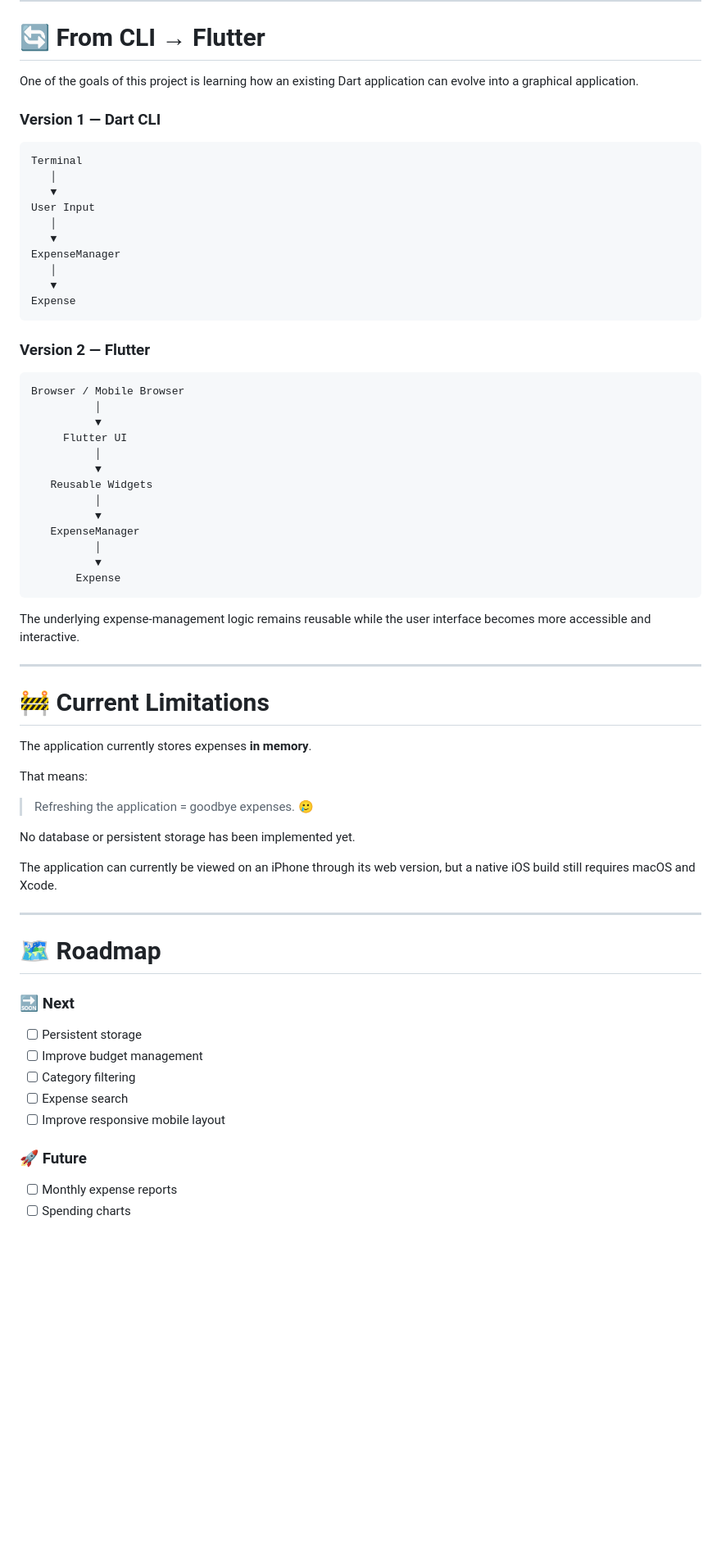
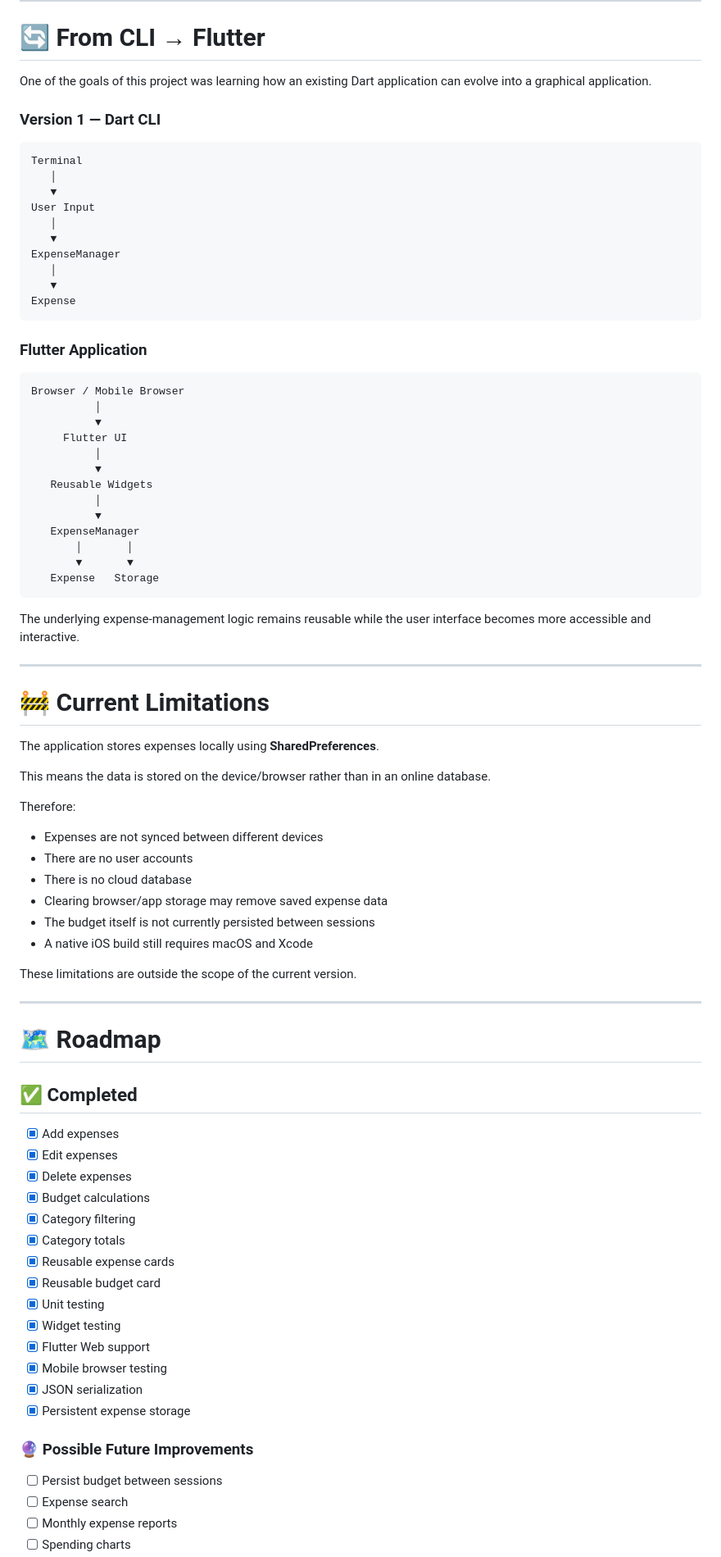
Before and after one commit to Lumko02/Student-Expense-Tracker, a Markdown page: README.md, the part around one of its changes. Shown at 82% size. GitHub-like rendering; blank space fills up the shorter version.

Commit message:
docs: finalize README for version 1

````diff
--- a/README.md
+++ b/README.md
@@ -440,7 +514,7 @@ Student-Expense-Tracker/
 
 # 🔄 From CLI → Flutter
 
-One of the goals of this project is learning how an existing Dart application can evolve into a graphical application.
+One of the goals of this project was learning how an existing Dart application can evolve into a graphical application.
 
 ### Version 1 — Dart CLI
 
@@ -457,7 +531,7 @@ ExpenseManager
 Expense
 ```
 
-### Version 2 — Flutter
+### Flutter Application
 
 ```text
 Browser / Mobile Browser
@@ -470,9 +544,9 @@ Browser / Mobile Browser
           │
           ▼
    ExpenseManager
-          │
-          ▼
-       Expense
+       │       │
+       ▼       ▼
+   Expense   Storage
 ```
 
 The underlying expense-management logic remains reusable while the user interface becomes more accessible and interactive.
@@ -481,29 +555,45 @@ The underlying expense-management logic remains reusable while the user interfac
 
 # 🚧 Current Limitations
 
-The application currently stores expenses **in memory**.
+The application stores expenses locally using **SharedPreferences**.
 
-That means:
+This means the data is stored on the device/browser rather than in an online database.
 
-> Refreshing the application = goodbye expenses. 🥲
+Therefore:
 
-No database or persistent storage has been implemented yet.
+* Expenses are not synced between different devices
+* There are no user accounts
+* There is no cloud database
+* Clearing browser/app storage may remove saved expense data
+* The budget itself is not currently persisted between sessions
+* A native iOS build still requires macOS and Xcode
 
-The application can currently be viewed on an iPhone through its web version, but a native iOS build still requires macOS and Xcode.
+These limitations are outside the scope of the current version.
 
 ---
 
 # 🗺️ Roadmap
 
-### 🔜 Next
+## ✅ Completed
 
-* [ ] Persistent storage
-* [ ] Improve budget management
-* [ ] Category filtering
+* [x] Add expenses
+* [x] Edit expenses
+* [x] Delete expenses
+* [x] Budget calculations
+* [x] Category filtering
+* [x] Category totals
+* [x] Reusable expense cards
+* [x] Reusable budget card
+* [x] Unit testing
+* [x] Widget testing
+* [x] Flutter Web support
+* [x] Mobile browser testing
+* [x] JSON serialization
+* [x] Persistent expense storage
+
+### 🔮 Possible Future Improvements
+
+* [ ] Persist budget between sessions
 * [ ] Expense search
-* [ ] Improve responsive mobile layout
-
-### 🚀 Future
-
 * [ ] Monthly expense reports
 * [ ] Spending charts
````
Also changed, not shown: other parts of README.md (+140 -23 lines).
